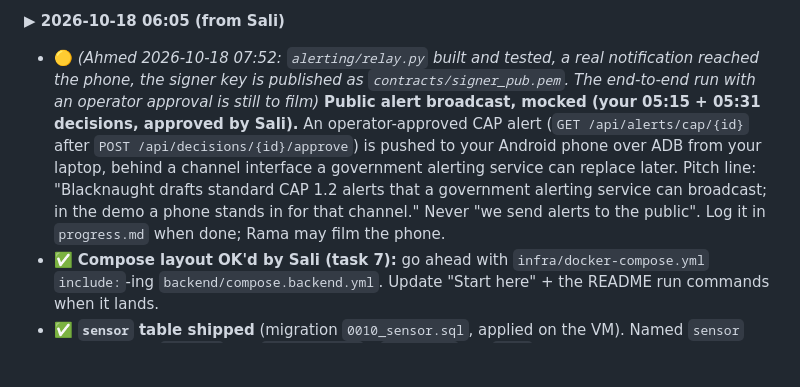
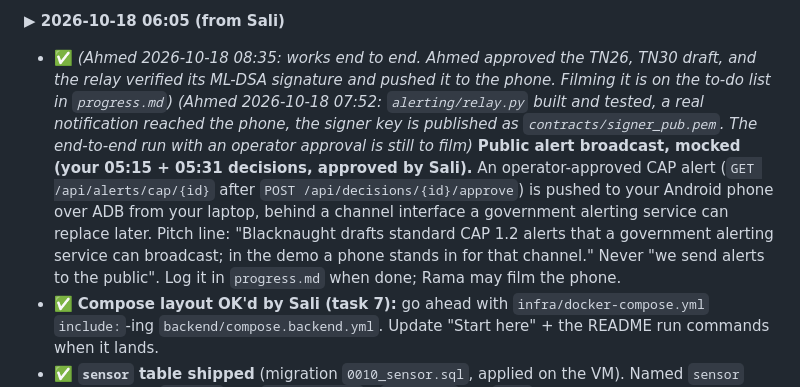
Before and after one commit to saliha006/BlackNaught, a Markdown page: builder-file-ahmed.md, the part around the change. Rendered like a GitHub page; blank space fills up the shorter version.

Commit message:
Ahmed: public alert relay works end to end (approved CAP reached the phone)

```diff
--- a/builder-file-ahmed.md
+++ b/builder-file-ahmed.md
@@ -129,7 +129,7 @@ ssh-ed25519 AAAAC3NzaC1lZDI1NTE5AAAAIP00BNV8Q3k7Yb2WJQEOZdUC49lkSYdngeg8c658F1Qp
   - Then `/api/audit/verify` should show `last_checkpoint.sig_ok: true` after the next checkpoint (every 500 rows or 5 min). Log it in `progress.md`.
 
 **▶ 2026-10-18 06:05 (from Sali)**
-- 🟡 *(Ahmed 2026-10-18 07:52: `alerting/relay.py` built and tested, a real notification reached the phone, the signer key is published as `contracts/signer_pub.pem`. The end-to-end run with an operator approval is still to film)* **Public alert broadcast, mocked (your 05:15 + 05:31 decisions, approved by Sali).** An operator-approved CAP alert (`GET /api/alerts/cap/{id}` after `POST /api/decisions/{id}/approve`) is pushed to your Android phone over ADB from your laptop, behind a channel interface a government alerting service can replace later. Pitch line: "Blacknaught drafts standard CAP 1.2 alerts that a government alerting service can broadcast; in the demo a phone stands in for that channel." Never "we send alerts to the public". Log it in `progress.md` when done; Rama may film the phone.
+- ✅ *(Ahmed 2026-10-18 08:35: works end to end. Ahmed approved the TN26, TN30 draft, and the relay verified its ML-DSA signature and pushed it to the phone. Filming it is on the to-do list in `progress.md`)* *(Ahmed 2026-10-18 07:52: `alerting/relay.py` built and tested, a real notification reached the phone, the signer key is published as `contracts/signer_pub.pem`. The end-to-end run with an operator approval is still to film)* **Public alert broadcast, mocked (your 05:15 + 05:31 decisions, approved by Sali).** An operator-approved CAP alert (`GET /api/alerts/cap/{id}` after `POST /api/decisions/{id}/approve`) is pushed to your Android phone over ADB from your laptop, behind a channel interface a government alerting service can replace later. Pitch line: "Blacknaught drafts standard CAP 1.2 alerts that a government alerting service can broadcast; in the demo a phone stands in for that channel." Never "we send alerts to the public". Log it in `progress.md` when done; Rama may film the phone.
 - ✅ **Compose layout OK'd by Sali (task 7):** go ahead with `infra/docker-compose.yml` `include:`-ing `backend/compose.backend.yml`. Update "Start here" + the README run commands when it lands.
 - ✅ **`sensor` table shipped** (migration `0010_sensor.sql`, applied on the VM). Named `sensor` (singular, like `patient` and `freq_reading`): `sensor_id` PK, `type` in home / anchor / control, `household_id` (required for home, null otherwise, enforced by a CHECK), `cell_l1`. `bn_ingest` reads + writes, `bn_agent` reads.
 - ✅ **Publish clobber fixed:** Sali merged Nate's version of the context scripts. Run once: `git config blacknaught.builder ahmed`.
```
